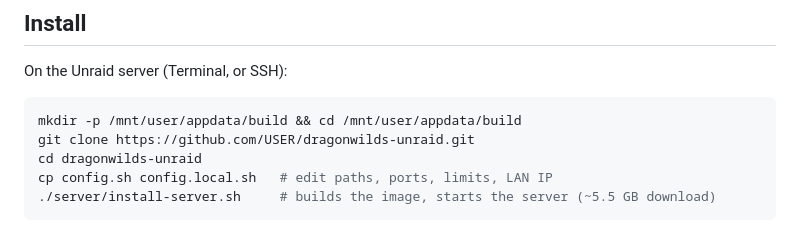
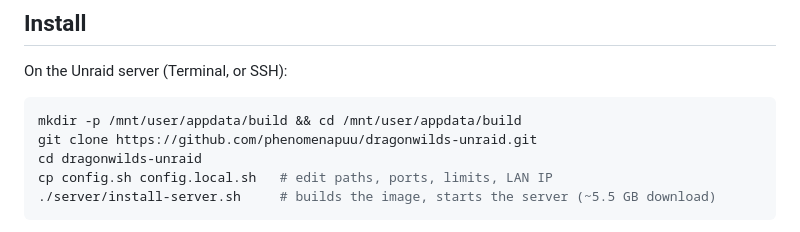
Before and after one commit to phenomenapuu/dragonwilds-unraid, a Markdown page: README.md, the part around the change. GitHub-like rendering.

Commit message:
Update GitHub repository link in README

````diff
--- a/README.md
+++ b/README.md
@@ -38,7 +38,7 @@ On the Unraid server (Terminal, or SSH):
 
 ```bash
 mkdir -p /mnt/user/appdata/build && cd /mnt/user/appdata/build
-git clone https://github.com/USER/dragonwilds-unraid.git
+git clone https://github.com/phenomenapuu/dragonwilds-unraid.git
 cd dragonwilds-unraid
 cp config.sh config.local.sh   # edit paths, ports, limits, LAN IP
 ./server/install-server.sh     # builds the image, starts the server (~5.5 GB download)
````
